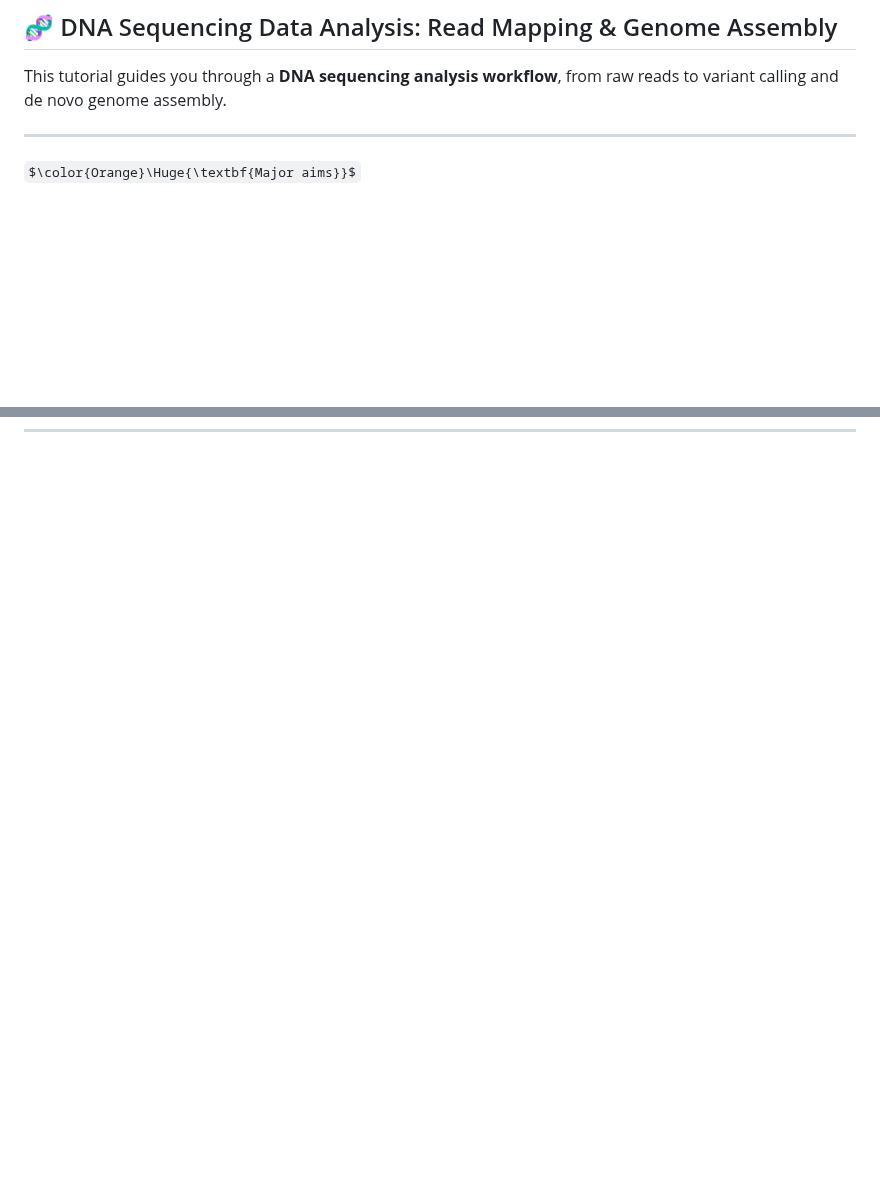
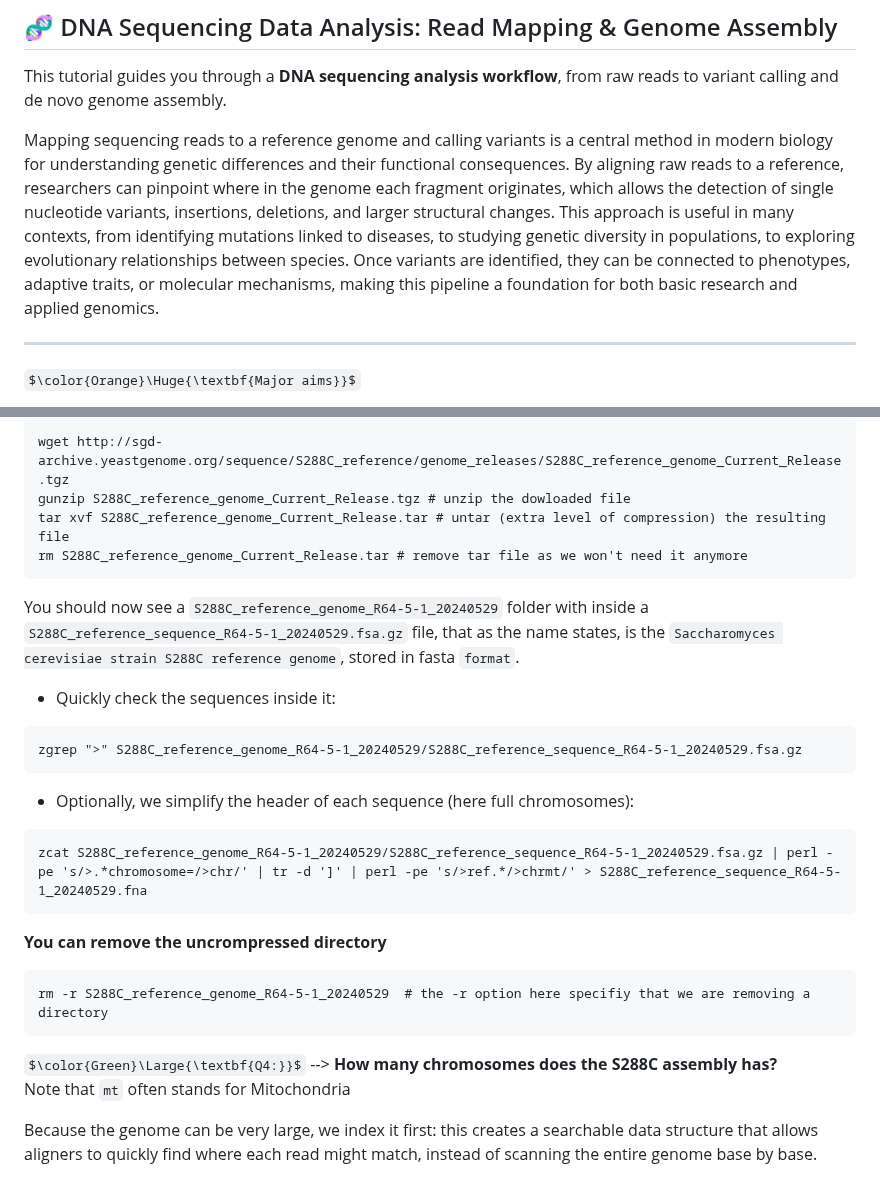
Before and after one commit to tbadet/teaching, a Markdown page: Bioinformatic_tools/Course_2/README.md, 2 parts joined by grey strips. Rendered like a GitHub page; some formulas as TeX source; blank space fills up the shorter version.

````diff
--- a/Bioinformatic_tools/Course_2/README.md
+++ b/Bioinformatic_tools/Course_2/README.md
@@ -1,6 +1,9 @@
 ## 🧬 DNA Sequencing Data Analysis: Read Mapping & Genome Assembly
 
 This tutorial guides you through a **DNA sequencing analysis workflow**, from raw reads to variant calling and de novo genome assembly.
+
+
+Mapping sequencing reads to a reference genome and calling variants is a central method in modern biology for understanding genetic differences and their functional consequences. By aligning raw reads to a reference, researchers can pinpoint where in the genome each fragment originates, which allows the detection of single nucleotide variants, insertions, deletions, and larger structural changes. This approach is useful in many contexts, from identifying mutations linked to diseases, to studying genetic diversity in populations, to exploring evolutionary relationships between species. Once variants are identified, they can be connected to phenotypes, adaptive traits, or molecular mechanisms, making this pipeline a foundation for both basic research and applied genomics.
 
 ---
 
@@ -120,0 +188,29 @@ $\color{Green}\Large{\textbf{Q2:}}$ --> **How many forward reads were sequenced?
+```
+wget http://sgd-archive.yeastgenome.org/sequence/S288C_reference/genome_releases/S288C_reference_genome_Current_Release.tgz
+gunzip S288C_reference_genome_Current_Release.tgz # unzip the dowloaded file
+tar xvf S288C_reference_genome_Current_Release.tar # untar (extra level of compression) the resulting file
+rm S288C_reference_genome_Current_Release.tar # remove tar file as we won't need it anymore
+```
+
+You should now see a `S288C_reference_genome_R64-5-1_20240529` folder with inside a `S288C_reference_sequence_R64-5-1_20240529.fsa.gz` file, that as the name states, is the `Saccharomyces cerevisiae strain S288C reference genome`, stored in fasta `format`.
+
+ - Quickly check the sequences inside it:
+```
+zgrep ">" S288C_reference_genome_R64-5-1_20240529/S288C_reference_sequence_R64-5-1_20240529.fsa.gz
+```
+
+- Optionally, we simplify the header of each sequence (here full chromosomes):
+```
+zcat S288C_reference_genome_R64-5-1_20240529/S288C_reference_sequence_R64-5-1_20240529.fsa.gz | perl -pe 's/>.*chromosome=/>chr/' | tr -d ']' | perl -pe 's/>ref.*/>chrmt/' > S288C_reference_sequence_R64-5-1_20240529.fna
+```
+
+**You can remove the uncrompressed directory**
+```
+rm -r S288C_reference_genome_R64-5-1_20240529  # the -r option here specifiy that we are removing a directory
+```
+
+$\color{Green}\Large{\textbf{Q4:}}$ --> **How many chromosomes does the S288C assembly has?**
+Note that `mt` often stands for Mitochondria
+
+
+Because the genome can be very large, we index it first: this creates a searchable data structure that allows aligners to quickly find where each read might match, instead of scanning the entire genome base by base.
````
Also changed, not shown: other parts of Bioinformatic_tools/Course_2/README.md (+66 -2 lines).
